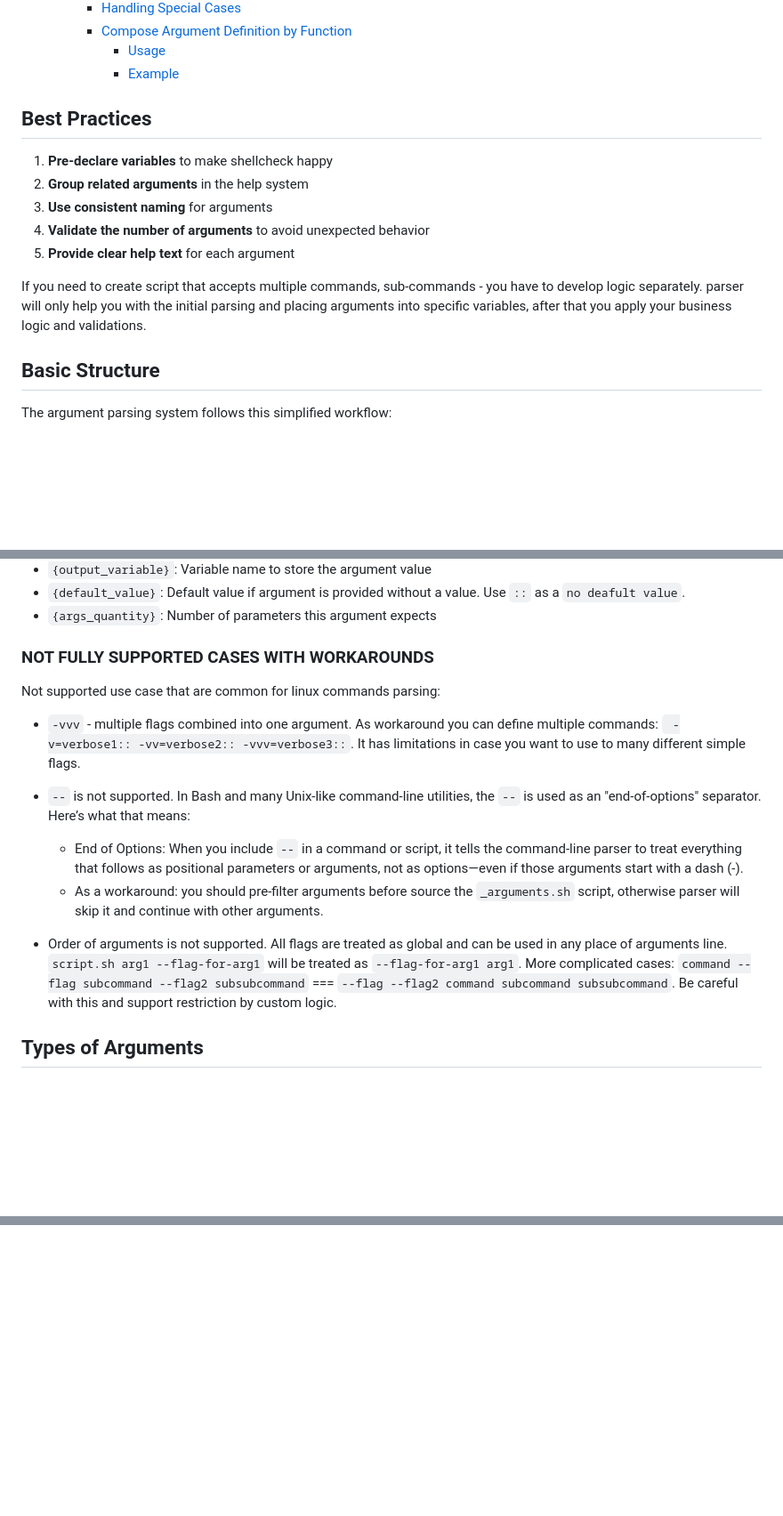
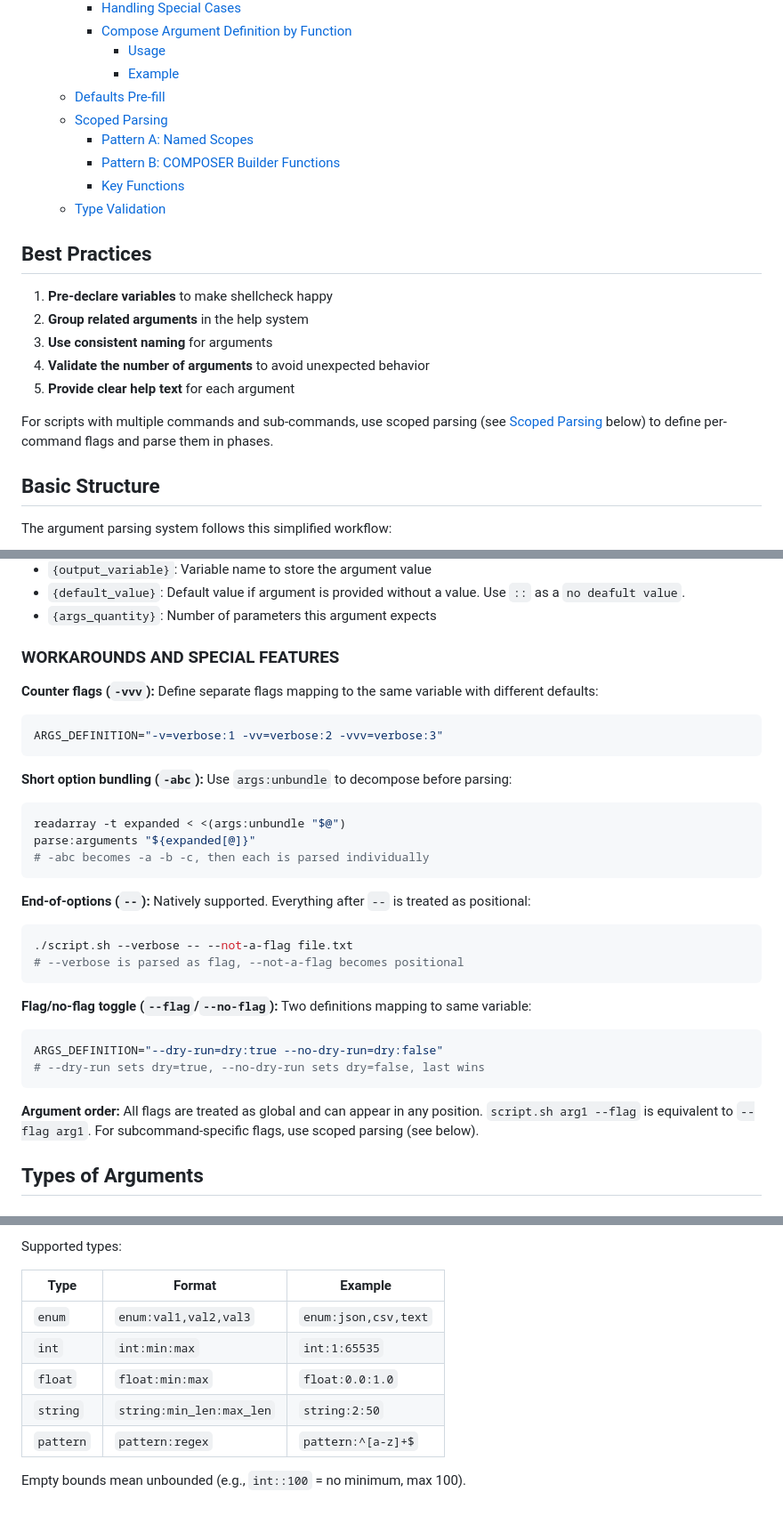
Before and after one commit to OleksandrKucherenko/e-bash, a Markdown page: docs/public/arguments.md, 3 parts joined by grey strips. Shown at 89% size. Drawn GitHub-style; blank space fills up the shorter version.

````diff
--- a/docs/public/arguments.md
+++ b/docs/public/arguments.md
@@ -31,6 +31,12 @@ The `_arguments.sh` script provides a powerful yet simple command-line argument
     - [Compose Argument Definition by Function](#compose-argument-definition-by-function)
       - [Usage](#usage)
       - [Example](#example)
+  - [Defaults Pre-fill](#defaults-pre-fill)
+  - [Scoped Parsing](#scoped-parsing)
+    - [Pattern A: Named Scopes](#pattern-a-named-scopes)
+    - [Pattern B: COMPOSER Builder Functions](#pattern-b-composer-builder-functions)
+    - [Key Functions](#key-functions)
+  - [Type Validation](#type-validation)
 
 <!-- /TOC -->
 
@@ -42,7 +48,7 @@ The `_arguments.sh` script provides a powerful yet simple command-line argument
 4. **Validate the number of arguments** to avoid unexpected behavior
 5. **Provide clear help text** for each argument
 
-If you need to create script that accepts multiple commands, sub-commands - you have to develop logic separately. parser will only help you with the initial parsing and placing arguments into specific variables, after that you apply your business logic and validations.
+For scripts with multiple commands and sub-commands, use scoped parsing (see [Scoped Parsing](#scoped-parsing) below) to define per-command flags and parse them in phases.
 
 ## Basic Structure
 
@@ -69,17 +75,37 @@ Where:
 - `{default_value}`: Default value if argument is provided without a value. Use `::` as a `no deafult value`.
 - `{args_quantity}`: Number of parameters this argument expects
 
-### NOT FULLY SUPPORTED CASES WITH WORKAROUNDS
+### WORKAROUNDS AND SPECIAL FEATURES
 
-Not supported use case that are common for linux commands parsing:
+**Counter flags (`-vvv`):** Define separate flags mapping to the same variable with different defaults:
 
-- `-vvv` - multiple flags combined into one argument. As workaround you can define multiple commands: ` -v=verbose1:: -vv=verbose2:: -vvv=verbose3::`. It has limitations in case you want to use to many different simple flags.
+```bash
+ARGS_DEFINITION="-v=verbose:1 -vv=verbose:2 -vvv=verbose:3"
+```
 
-- `--` is not supported. In Bash and many Unix-like command-line utilities, the `--` is used as an "end-of-options" separator. Here’s what that means:
-  - End of Options: When you include `--` in a command or script, it tells the command-line parser to treat everything that follows as positional parameters or arguments, not as options—even if those arguments start with a dash (-).
-  - As a workaround: you should pre-filter arguments before source the `_arguments.sh` script, otherwise parser will skip it and continue with other arguments.
+**Short option bundling (`-abc`):** Use `args:unbundle` to decompose before parsing:
 
-- Order of arguments is not supported. All flags are treated as global and can be used in any place of arguments line. `script.sh arg1 --flag-for-arg1` will be treated as `--flag-for-arg1 arg1`. More complicated cases: `command --flag subcommand --flag2 subsubcommand` === `--flag --flag2 command subcommand subsubcommand`. Be careful with this and support restriction by custom logic.
+```bash
+readarray -t expanded < <(args:unbundle "$@")
+parse:arguments "${expanded[@]}"
+# -abc becomes -a -b -c, then each is parsed individually
+```
+
+**End-of-options (`--`):** Natively supported. Everything after `--` is treated as positional:
+
+```bash
+./script.sh --verbose -- --not-a-flag file.txt
+# --verbose is parsed as flag, --not-a-flag becomes positional
+```
+
+**Flag/no-flag toggle (`--flag`/`--no-flag`):** Two definitions mapping to same variable:
+
+```bash
+ARGS_DEFINITION="--dry-run=dry:true --no-dry-run=dry:false"
+# --dry-run sets dry=true, --no-dry-run sets dry=false, last wins
+```
+
+**Argument order:** All flags are treated as global and can appear in any position. `script.sh arg1 --flag` is equivalent to `--flag arg1`. For subcommand-specific flags, use scoped parsing (see below).
 
 ## Types of Arguments
 
@@ -410,0 +530,11 @@ This approach improves maintainability and readability, especially for scripts w
+Supported types:
+
+| Type | Format | Example |
+|------|--------|---------|
+| `enum` | `enum:val1,val2,val3` | `enum:json,csv,text` |
+| `int` | `int:min:max` | `int:1:65535` |
+| `float` | `float:min:max` | `float:0.0:1.0` |
+| `string` | `string:min_len:max_len` | `string:2:50` |
+| `pattern` | `pattern:regex` | `pattern:^[a-z]+$` |
+
+Empty bounds mean unbounded (e.g., `int::100` = no minimum, max 100).
````
Also changed, not shown: other parts of docs/public/arguments.md (+93 -0 lines).
